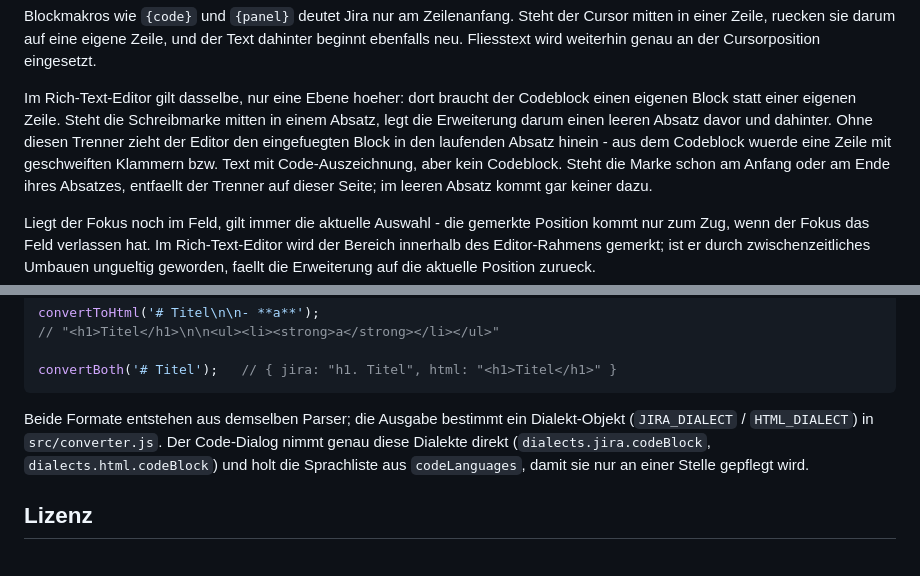
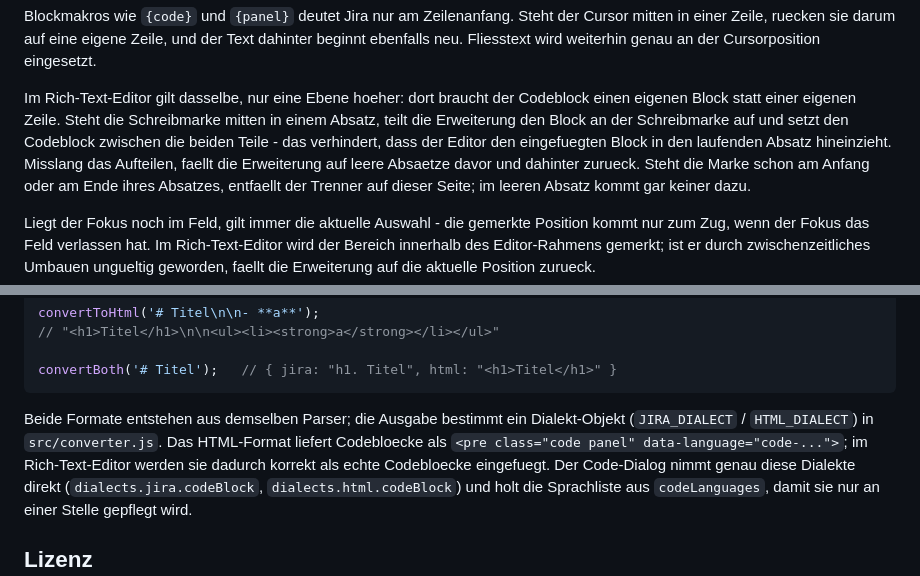
Before and after one commit to pascallink/webkit-ext, a Markdown page: jira-markdown-converter/README.md, 2 parts joined by grey strips. GitHub-like rendering.

Commit message:
docs(jira): codeblock-form im visuellen modus beschreiben
Dokumentiert die Änderungen aus Issue #108:
- HTML-Format liefert Codebloecke jetzt als pre.code.panel mit data-language
- Rich-Text-Editor-Einfuegung nutzt Block-Aufteilung statt leerer Absaetze
- Fallback auf alte Methode bleibt erhalten

Co-Authored-By: Claude Haiku 4.5 <noreply@anthropic.com>

````diff
--- a/jira-markdown-converter/README.md
+++ b/jira-markdown-converter/README.md
@@ -436,10 +436,10 @@ Cursorposition eingesetzt.
 
 Im Rich-Text-Editor gilt dasselbe, nur eine Ebene hoeher: dort braucht der
 Codeblock einen eigenen Block statt einer eigenen Zeile. Steht die Schreibmarke
-mitten in einem Absatz, legt die Erweiterung darum einen leeren Absatz davor
-und dahinter. Ohne diesen Trenner zieht der Editor den eingefuegten Block in
-den laufenden Absatz hinein - aus dem Codeblock wuerde eine Zeile mit
-geschweiften Klammern bzw. Text mit Code-Auszeichnung, aber kein Codeblock.
+mitten in einem Absatz, teilt die Erweiterung den Block an der Schreibmarke auf
+und setzt den Codeblock zwischen die beiden Teile - das verhindert, dass der
+Editor den eingefuegten Block in den laufenden Absatz hineinzieht. Misslang das
+Aufteilen, faellt die Erweiterung auf leere Absaetze davor und dahinter zurueck.
 Steht die Marke schon am Anfang oder am Ende ihres Absatzes, entfaellt der
 Trenner auf dieser Seite; im leeren Absatz kommt gar keiner dazu.
 
@@ -544,7 +544,9 @@ convertBoth('# Titel');   // { jira: "h1. Titel", html: "<h1>Titel</h1>" }
 ```
 
 Beide Formate entstehen aus demselben Parser; die Ausgabe bestimmt ein
-Dialekt-Objekt (`JIRA_DIALECT` / `HTML_DIALECT`) in `src/converter.js`. Der
+Dialekt-Objekt (`JIRA_DIALECT` / `HTML_DIALECT`) in `src/converter.js`. Das
+HTML-Format liefert Codebloecke als `<pre class="code panel" data-language="code-...">`;
+im Rich-Text-Editor werden sie dadurch korrekt als echte Codebloecke eingefuegt. Der
 Code-Dialog nimmt genau diese Dialekte direkt (`dialects.jira.codeBlock`,
 `dialects.html.codeBlock`) und holt die Sprachliste aus `codeLanguages`, damit
 sie nur an einer Stelle gepflegt wird.
````
Also changed, not shown: jira-markdown-converter/CHANGELOG.md (+2 -0 lines).
